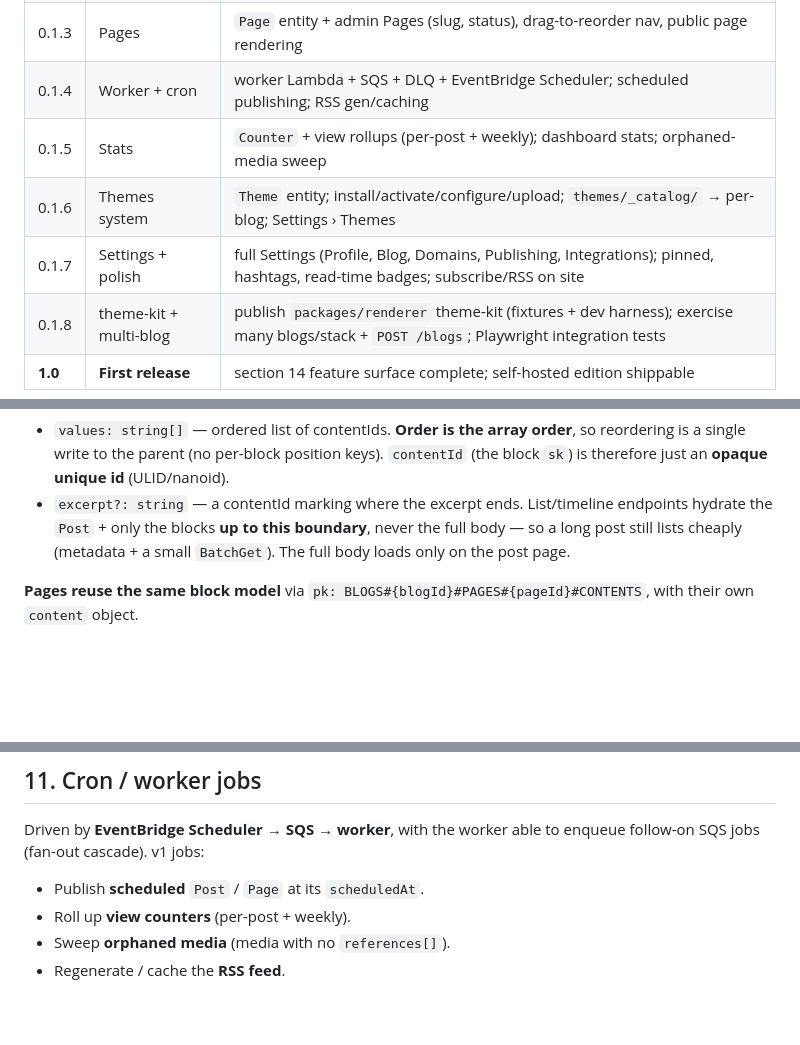
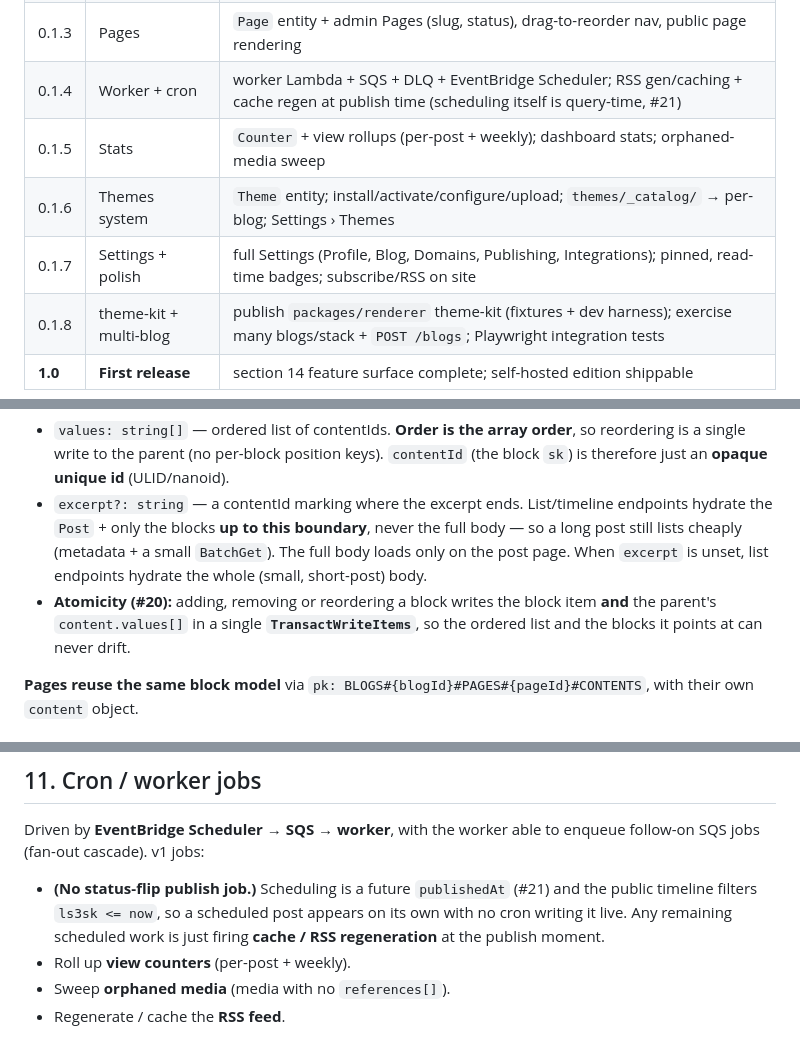
Before and after one commit to jdrydn/thatblog, a Markdown page: docs/PLAN.md, 3 parts joined by grey strips. GitHub-like rendering; blank space fills up the shorter version.

```diff
--- a/docs/PLAN.md
+++ b/docs/PLAN.md
@@ -58,10 +60,10 @@ blogs until late `0.1.x`.
 | 0.1.1   | Long-form              | `article` type + richer block palette (headings, blockquote, hero); rich post detail                                                    |
 | 0.1.2   | Media                  | `Media` entity, S3 uploads (`uploads/{blogId}/…`), media library (upload, folders, quota), `MEDIA` block, orphan tracking               |
 | 0.1.3   | Pages                  | `Page` entity + admin Pages (slug, status), drag-to-reorder nav, public page rendering                                                  |
-| 0.1.4   | Worker + cron          | worker Lambda + SQS + DLQ + EventBridge Scheduler; scheduled publishing; RSS gen/caching                                                |
+| 0.1.4   | Worker + cron          | worker Lambda + SQS + DLQ + EventBridge Scheduler; RSS gen/caching + cache regen at publish time (scheduling itself is query-time, #21)                                                |
 | 0.1.5   | Stats                  | `Counter` + view rollups (per-post + weekly); dashboard stats; orphaned-media sweep                                                     |
 | 0.1.6   | Themes system          | `Theme` entity; install/activate/configure/upload; `themes/_catalog/` → per-blog; Settings › Themes                                     |
-| 0.1.7   | Settings + polish      | full Settings (Profile, Blog, Domains, Publishing, Integrations); pinned, hashtags, read-time badges; subscribe/RSS on site             |
+| 0.1.7   | Settings + polish      | full Settings (Profile, Blog, Domains, Publishing, Integrations); pinned, read-time badges; subscribe/RSS on site             |
 | 0.1.8   | theme-kit + multi-blog | publish `packages/renderer` theme-kit (fixtures + dev harness); exercise many blogs/stack + `POST /blogs`; Playwright integration tests |
 | **1.0** | **First release**      | section 14 feature surface complete; self-hosted edition shippable                                                                      |
 
@@ -264,7 +287,10 @@ value: Hello world
   (ULID/nanoid).
 - `excerpt?: string` — a contentId marking where the excerpt ends. List/timeline endpoints hydrate the `Post` + only the
   blocks **up to this boundary**, never the full body — so a long post still lists cheaply (metadata + a small
-  `BatchGet`). The full body loads only on the post page.
+  `BatchGet`). The full body loads only on the post page. When `excerpt` is unset, list endpoints hydrate the whole
+  (small, short-post) body.
+- **Atomicity (#20):** adding, removing or reordering a block writes the block item **and** the parent's `content.values[]`
+  in a single **`TransactWriteItems`**, so the ordered list and the blocks it points at can never drift.
 
 **Pages reuse the same block model** via `pk: BLOGS#{blogId}#PAGES#{pageId}#CONTENTS`, with their own `content` object.
 
@@ -319,7 +345,9 @@ value: Hello world
 Driven by **EventBridge Scheduler → SQS → worker**, with the worker able to enqueue follow-on SQS jobs (fan-out
 cascade). v1 jobs:
 
-- Publish **scheduled** `Post` / `Page` at its `scheduledAt`.
+- **(No status-flip publish job.)** Scheduling is a future `publishedAt` (#21) and the public timeline filters
+  `ls3sk <= now`, so a scheduled post appears on its own with no cron writing it live. Any remaining scheduled work is
+  just firing **cache / RSS regeneration** at the publish moment.
 - Roll up **view counters** (per-post + weekly).
 - Sweep **orphaned media** (media with no `references[]`).
 - Regenerate / cache the **RSS feed**.
```
Also changed, not shown: other parts of docs/PLAN.md (+28 -4 lines).
